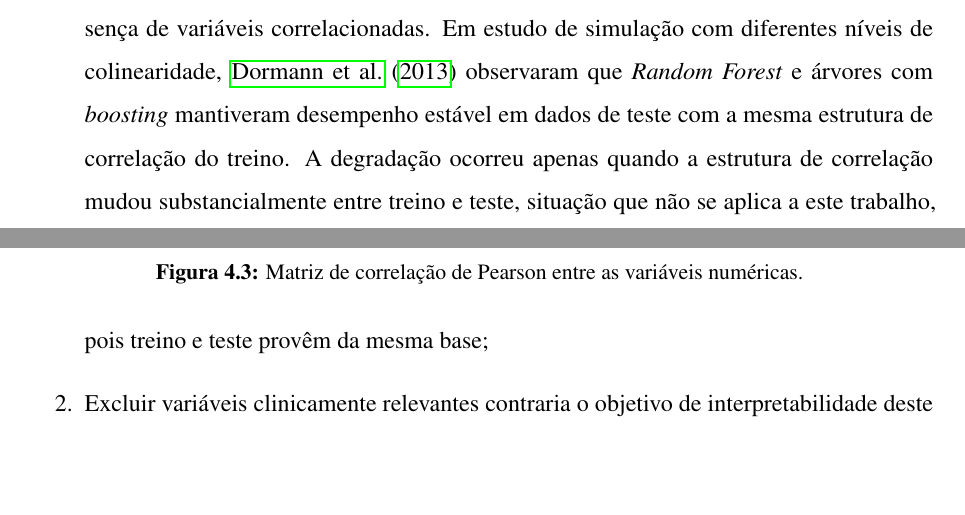
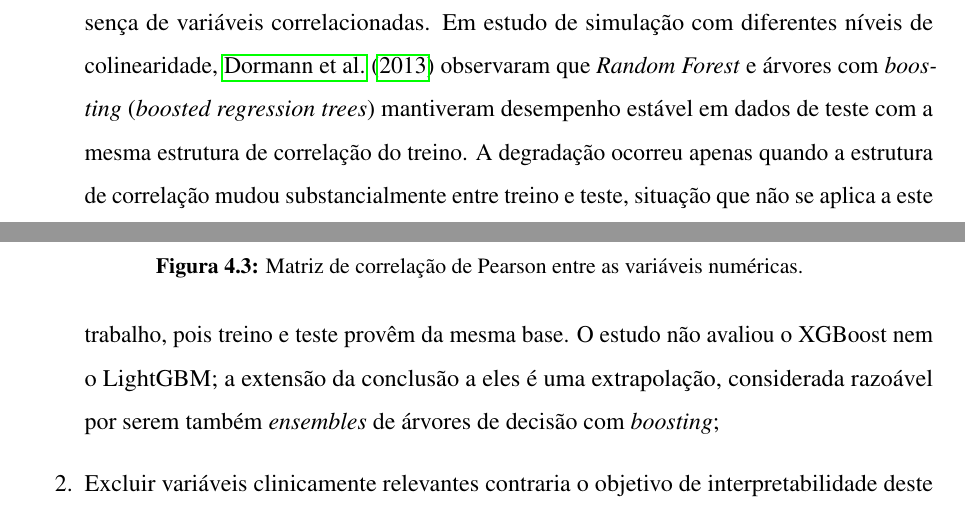
Before and after one commit to Pedro-Cesar-Rocha/tcc-ilpd-interpretabilidade, a LaTeX document (latex/monografia.tex, which reads latex/textuais/cap4-metodologia.tex): two parts of pages 33 and 34 of 66, joined at a grey line, cut so that both start at the same text, the shorter picture padded with empty space. Compiled offline with pdfLaTeX; a LaTeX package or settings file that is missing is left out.

Commit message:
Amplia a seção de metodologia sobre o desempenho dos modelos
Amplia a discussão sobre o Random Forest e os modelos de boosting, incluindo XGBoost e LightGBM.

```diff
--- a/latex/textuais/cap4-metodologia.tex
+++ b/latex/textuais/cap4-metodologia.tex
@@ -343,11 +343,14 @@ tem três motivos:
     \item Os modelos baseados em árvores costumam manter bom desempenho preditivo na
     presença de variáveis correlacionadas. Em estudo de simulação com diferentes
     níveis de colinearidade, \citeonline{Dormann2013Collinearity} observaram que
-    \textit{Random Forest} e árvores com \textit{boosting} mantiveram desempenho
-    estável em dados de teste com a mesma estrutura de correlação do treino. A
-    degradação ocorreu apenas quando a estrutura de correlação mudou
-    substancialmente entre treino e teste, situação que não se aplica a este
-    trabalho, pois treino e teste provêm da mesma base;
+    \textit{Random Forest} e árvores com \textit{boosting} (\textit{boosted
+    regression trees}) mantiveram desempenho estável em dados de teste com a mesma
+    estrutura de correlação do treino. A degradação ocorreu apenas quando a
+    estrutura de correlação mudou substancialmente entre treino e teste, situação
+    que não se aplica a este trabalho, pois treino e teste provêm da mesma base. O
+    estudo não avaliou o XGBoost nem o LightGBM; a extensão da conclusão a eles é
+    uma extrapolação, considerada razoável por serem também \textit{ensembles} de
+    árvores de decisão com \textit{boosting};
     \item Excluir variáveis clinicamente relevantes contraria o objetivo de
     interpretabilidade deste trabalho, que é entender como os modelos usam os exames
     laboratoriais disponíveis;
```
